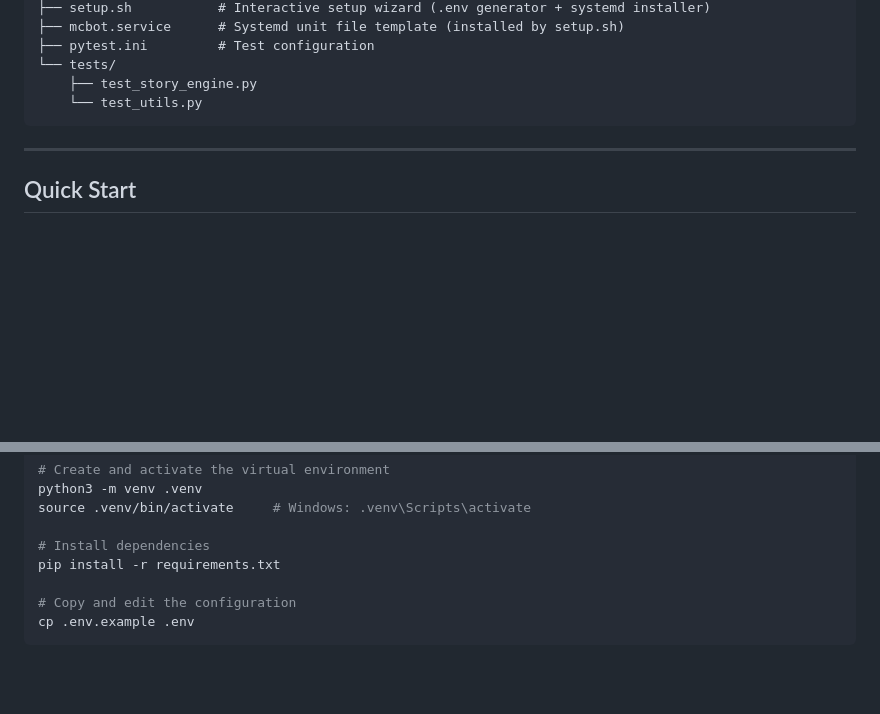
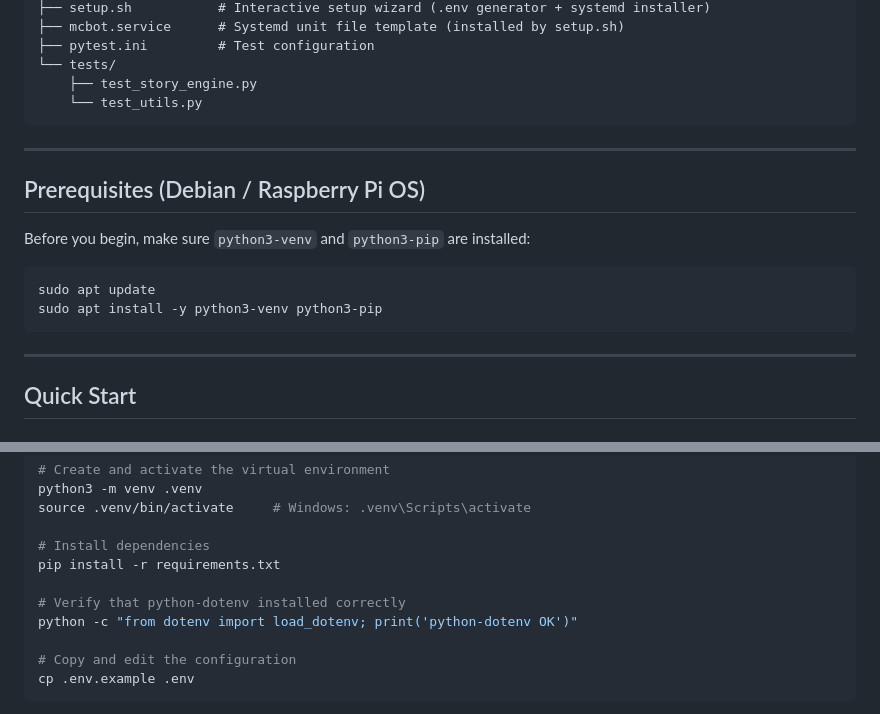
Before and after one commit to hostyorkshire/MCBOT, a Markdown page: README.md, 2 parts joined by grey strips. Drawn GitHub-style; blank space fills up the shorter version.

Commit message:
Fix ModuleNotFoundError: add Debian prerequisites and validation step to README
Co-authored-by: hostyorkshire <30184375+hostyorkshire@users.noreply.github.com>

````diff
--- a/README.md
+++ b/README.md
@@ -50,6 +50,17 @@ MCBOT/
 
 ---
 
+## Prerequisites (Debian / Raspberry Pi OS)
+
+Before you begin, make sure `python3-venv` and `python3-pip` are installed:
+
+```bash
+sudo apt update
+sudo apt install -y python3-venv python3-pip
+```
+
+---
+
 ## Quick Start
 
 ### 1. Run the setup wizard
@@ -85,6 +96,9 @@ source .venv/bin/activate     # Windows: .venv\Scripts\activate
 
 # Install dependencies
 pip install -r requirements.txt
+
+# Verify that python-dotenv installed correctly
+python -c "from dotenv import load_dotenv; print('python-dotenv OK')"
 
 # Copy and edit the configuration
 cp .env.example .env
````
